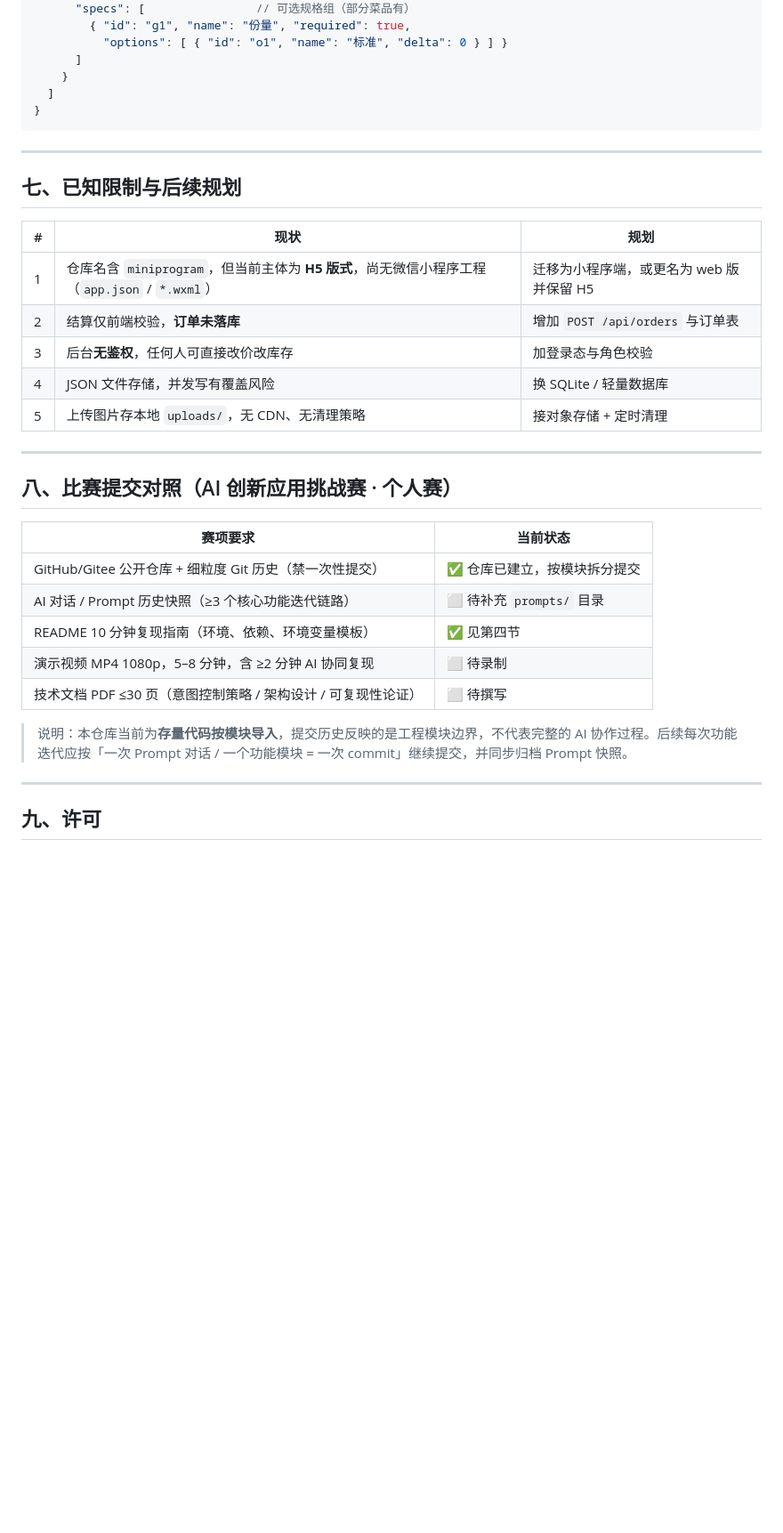
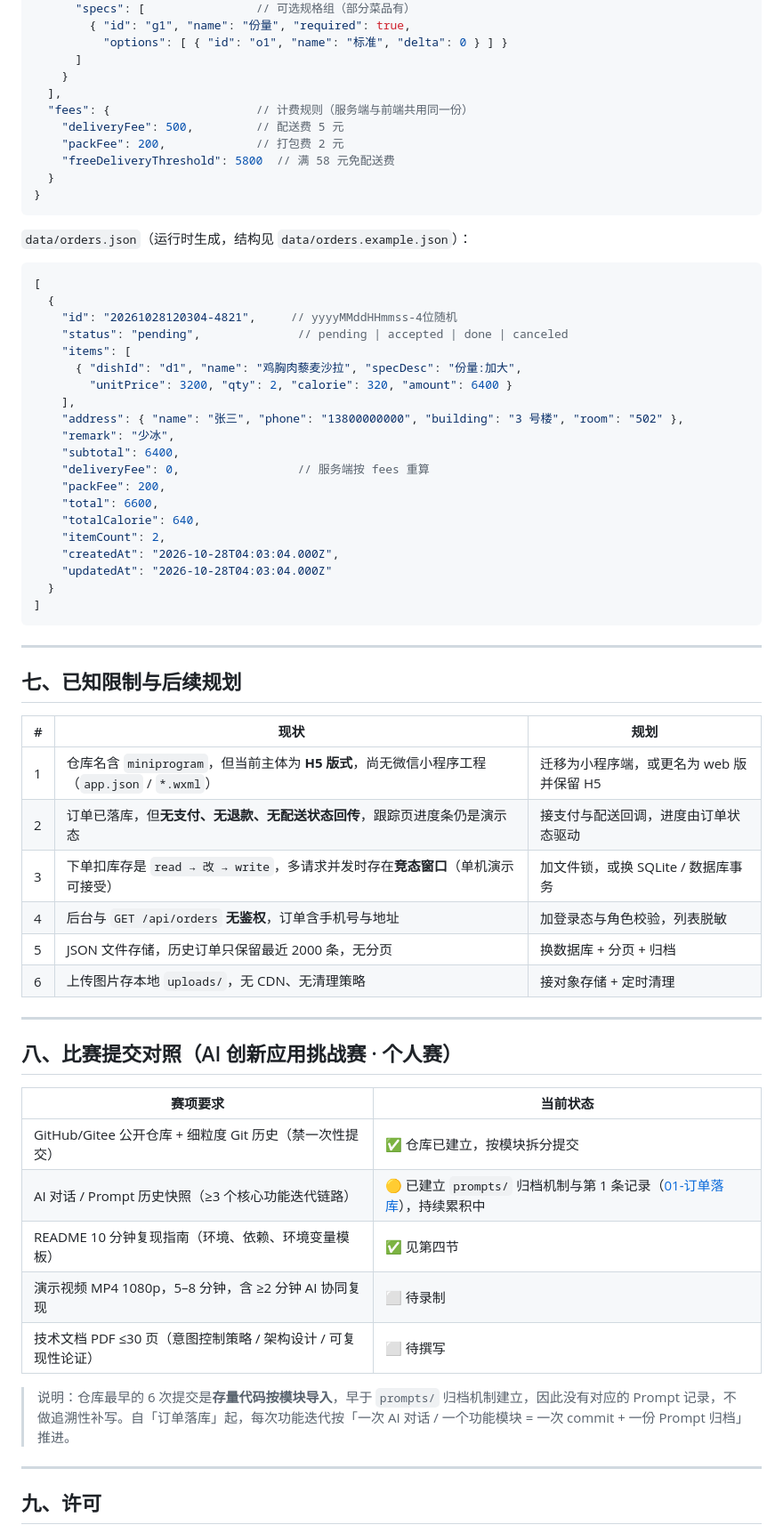
Before and after one commit to as5827/dika-light-meal-miniprogram, a Markdown page: README.md, the part around one of its changes. Shown at 89% size. Rendered like a GitHub page; blank space fills up the shorter version.

````diff
--- a/README.md
+++ b/README.md
@@ -174,8 +193,38 @@ dika轻食 server running at http://localhost:3000
           "options": [ { "id": "o1", "name": "标准", "delta": 0 } ] }
       ]
     }
-  ]
+  ],
+  "fees": {                     // 计费规则（服务端与前端共用同一份）
+    "deliveryFee": 500,         // 配送费 5 元
+    "packFee": 200,             // 打包费 2 元
+    "freeDeliveryThreshold": 5800  // 满 58 元免配送费
+  }
 }
+```
+
+`data/orders.json`（运行时生成，结构见 `data/orders.example.json`）：
+
+```jsonc
+[
+  {
+    "id": "20261028120304-4821",     // yyyyMMddHHmmss-4位随机
+    "status": "pending",              // pending | accepted | done | canceled
+    "items": [
+      { "dishId": "d1", "name": "鸡胸肉藜麦沙拉", "specDesc": "份量:加大",
+        "unitPrice": 3200, "qty": 2, "calorie": 320, "amount": 6400 }
+    ],
+    "address": { "name": "张三", "phone": "13800000000", "building": "3 号楼", "room": "502" },
+    "remark": "少冰",
+    "subtotal": 6400,
+    "deliveryFee": 0,                 // 服务端按 fees 重算
+    "packFee": 200,
+    "total": 6600,
+    "totalCalorie": 640,
+    "itemCount": 2,
+    "createdAt": "2026-10-28T04:03:04.000Z",
+    "updatedAt": "2026-10-28T04:03:04.000Z"
+  }
+]
 ```
 
 ---
@@ -185,10 +234,11 @@ dika轻食 server running at http://localhost:3000
 | # | 现状 | 规划 |
 |---|---|---|
 | 1 | 仓库名含 `miniprogram`，但当前主体为 **H5 版式**，尚无微信小程序工程（`app.json` / `*.wxml`） | 迁移为小程序端，或更名为 web 版并保留 H5 |
-| 2 | 结算仅前端校验，**订单未落库** | 增加 `POST /api/orders` 与订单表 |
-| 3 | 后台**无鉴权**，任何人可直接改价改库存 | 加登录态与角色校验 |
-| 4 | JSON 文件存储，并发写有覆盖风险 | 换 SQLite / 轻量数据库 |
-| 5 | 上传图片存本地 `uploads/`，无 CDN、无清理策略 | 接对象存储 + 定时清理 |
+| 2 | 订单已落库，但**无支付、无退款、无配送状态回传**，跟踪页进度条仍是演示态 | 接支付与配送回调，进度由订单状态驱动 |
+| 3 | 下单扣库存是 `read → 改 → write`，多请求并发时存在**竞态窗口**（单机演示可接受） | 加文件锁，或换 SQLite / 数据库事务 |
+| 4 | 后台与 `GET /api/orders` **无鉴权**，订单含手机号与地址 | 加登录态与角色校验，列表脱敏 |
+| 5 | JSON 文件存储，历史订单只保留最近 2000 条，无分页 | 换数据库 + 分页 + 归档 |
+| 6 | 上传图片存本地 `uploads/`，无 CDN、无清理策略 | 接对象存储 + 定时清理 |
 
 ---
 
@@ -197,12 +247,12 @@ dika轻食 server running at http://localhost:3000
 | 赛项要求 | 当前状态 |
 |---|---|
 | GitHub/Gitee 公开仓库 + 细粒度 Git 历史（禁一次性提交） | ✅ 仓库已建立，按模块拆分提交 |
-| AI 对话 / Prompt 历史快照（≥3 个核心功能迭代链路） | ⬜ 待补充 `prompts/` 目录 |
+| AI 对话 / Prompt 历史快照（≥3 个核心功能迭代链路） | 🟡 已建立 `prompts/` 归档机制与第 1 条记录（[01-订单落库](prompts/01-订单落库.md)），持续累积中 |
 | README 10 分钟复现指南（环境、依赖、环境变量模板） | ✅ 见第四节 |
 | 演示视频 MP4 1080p，5–8 分钟，含 ≥2 分钟 AI 协同复现 | ⬜ 待录制 |
 | 技术文档 PDF ≤30 页（意图控制策略 / 架构设计 / 可复现性论证） | ⬜ 待撰写 |
 
-> 说明：本仓库当前为**存量代码按模块导入**，提交历史反映的是工程模块边界，不代表完整的 AI 协作过程。后续每次功能迭代应按「一次 Prompt 对话 / 一个功能模块 = 一次 commit」继续提交，并同步归档 Prompt 快照。
+> 说明：仓库最早的 6 次提交是**存量代码按模块导入**，早于 `prompts/` 归档机制建立，因此没有对应的 Prompt 记录，不做追溯性补写。自「订单落库」起，每次功能迭代按「一次 AI 对话 / 一个功能模块 = 一次 commit + 一份 Prompt 归档」推进。
 
 ---
 
````
Also changed, not shown: other parts of README.md (+28 -9 lines), docs/screenshots/admin-orders.png (added), docs/screenshots/menu.png (added).
